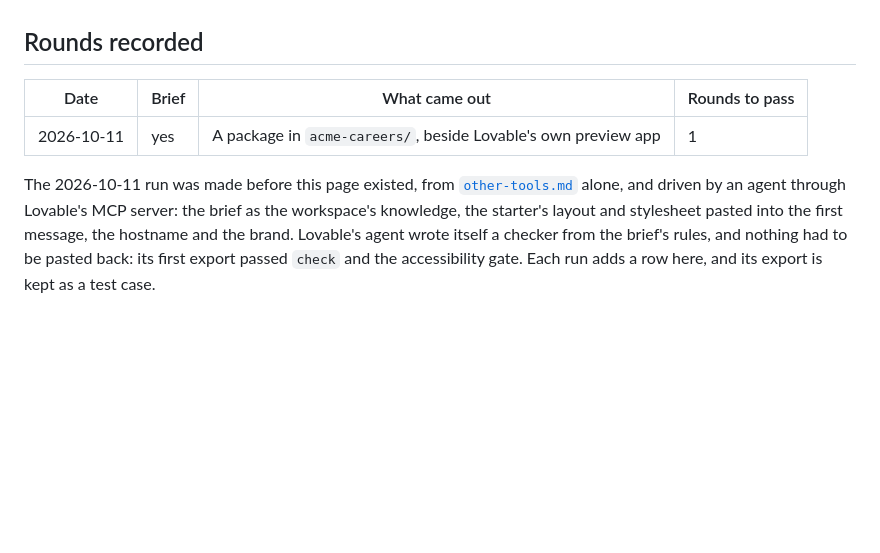
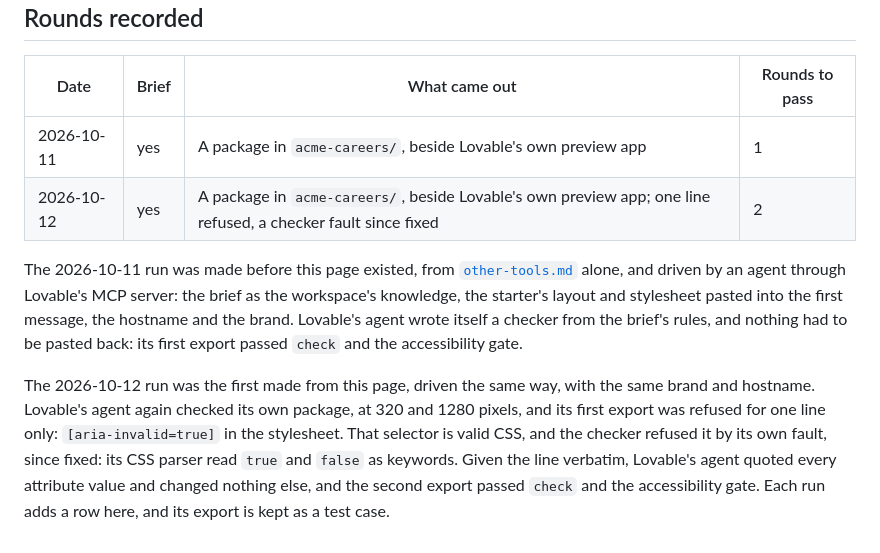
Before and after one commit to snaphop/snaphop-jobrobot-starter-kit, a Markdown page: start/lovable.md, the part around the change. Drawn GitHub-style; blank space fills up the shorter version.

Commit message:
Record the first Lovable run made from its own guide
Co-Authored-By: Claude Opus 5.5 <noreply@anthropic.com>
Claude-Session: https://claude.ai/code/session_01MwpYvU46D8mfskvNbspLG4

```diff
--- a/start/lovable.md
+++ b/start/lovable.md
@@ -50,9 +50,16 @@ the site's branding to activate it.
 | Date | Brief | What came out | Rounds to pass |
 |---|---|---|---|
 | 2026-10-11 | yes | A package in `acme-careers/`, beside Lovable's own preview app | 1 |
+| 2026-10-12 | yes | A package in `acme-careers/`, beside Lovable's own preview app; one line refused, a checker fault since fixed | 2 |
 
 The 2026-10-11 run was made before this page existed, from [`other-tools.md`](other-tools.md) alone, and driven by an
 agent through Lovable's MCP server: the brief as the workspace's knowledge, the starter's layout and stylesheet pasted
 into the first message, the hostname and the brand. Lovable's agent wrote itself a checker from the brief's rules,
-and nothing had to be pasted back: its first export passed `check` and the accessibility gate. Each run adds a row
-here, and its export is kept as a test case.
+and nothing had to be pasted back: its first export passed `check` and the accessibility gate.
+
+The 2026-10-12 run was the first made from this page, driven the same way, with the same brand and hostname. Lovable's
+agent again checked its own package, at 320 and 1280 pixels, and its first export was refused for one line only:
+`[aria-invalid=true]` in the stylesheet. That selector is valid CSS, and the checker refused it by its own fault,
+since fixed: its CSS parser read `true` and `false` as keywords. Given the line verbatim, Lovable's agent quoted every
+attribute value and changed nothing else, and the second export passed `check` and the accessibility gate. Each run
+adds a row here, and its export is kept as a test case.
```
